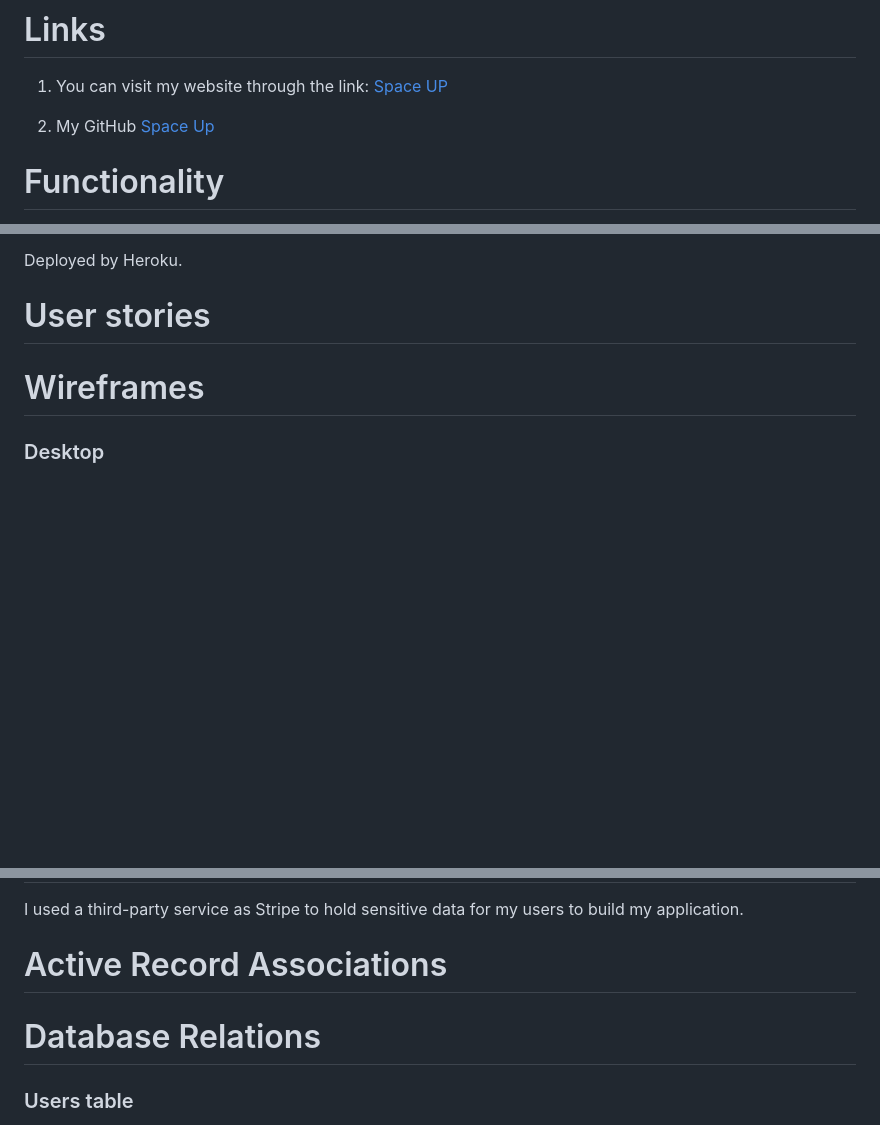
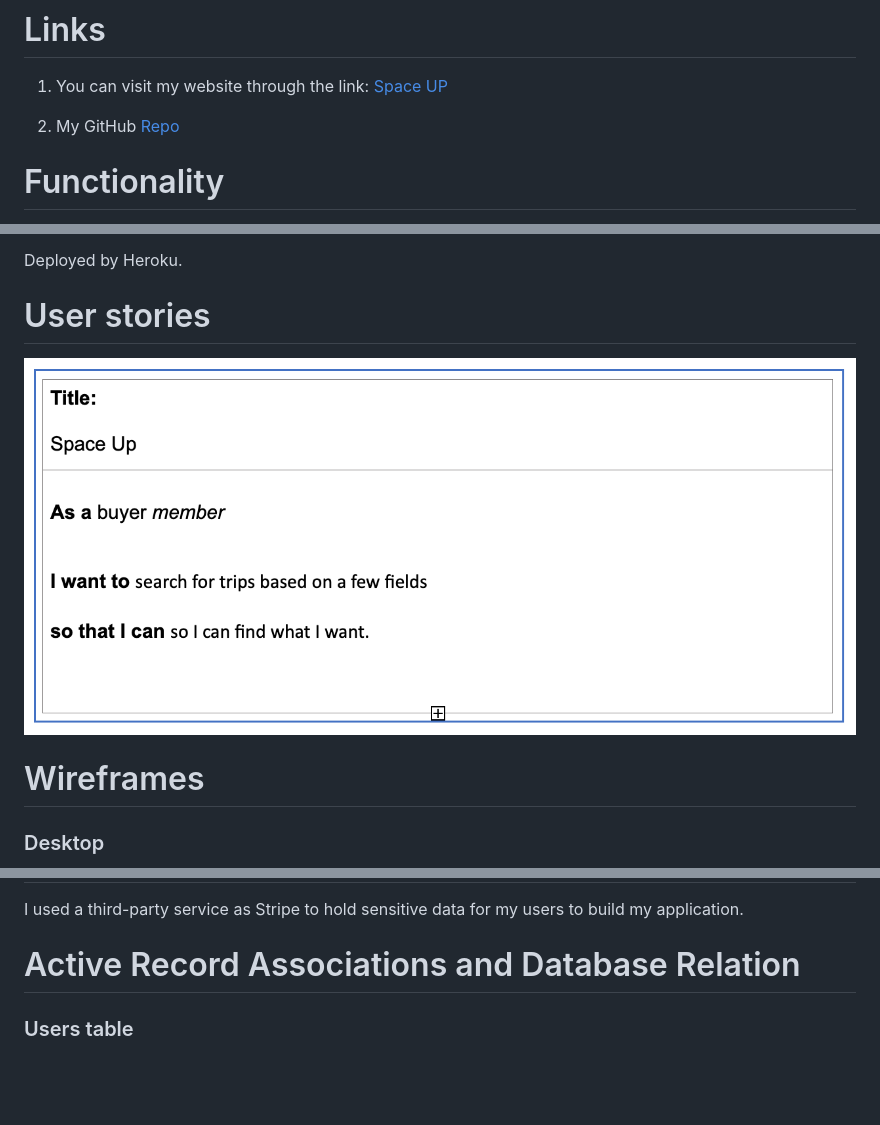
Before and after one commit to NatachaBartu/space-up, a Markdown page: README.md, 3 parts joined by grey strips. GitHub-like rendering; pictures changed too: docs/user_stories/user_stories.png (added); blank space fills up the shorter version.

Commit message:
add user stories to readme

```diff
--- a/README.md
+++ b/README.md
@@ -16,7 +16,7 @@ The app creates the expectation to have a unique experience of travelling beyond
 
 1. You can visit my website through the link: [Space UP](https://space-up.herokuapp.com)
 
-1. My GitHub [Space Up](https://github.com/NatachaBartu/space-up)
+1. My GitHub [Repo](https://github.com/NatachaBartu/space-up)
 
 # Functionality
 
@@ -46,7 +46,7 @@ Aws -  Active Storage for uploading files.
 Deployed by Heroku.
 
 # User stories
-
+![user_stories](docs/user_stories/user_stories.png)
 # Wireframes
 
 ### Desktop
@@ -93,10 +93,7 @@ I've got couple ERDs during the process on implementation of the app.
 
 I used a third-party service as Stripe to hold sensitive data for my users to build my application.
 
-# Active Record Associations
-
-# Database Relations
-
+# Active Record Associations and Database Relation
 ### Users table
 
 - The User can have just one on profile and one association to address table.
```
Also changed, not shown: other parts of README.md (+0 -1 lines), 1 other file.
